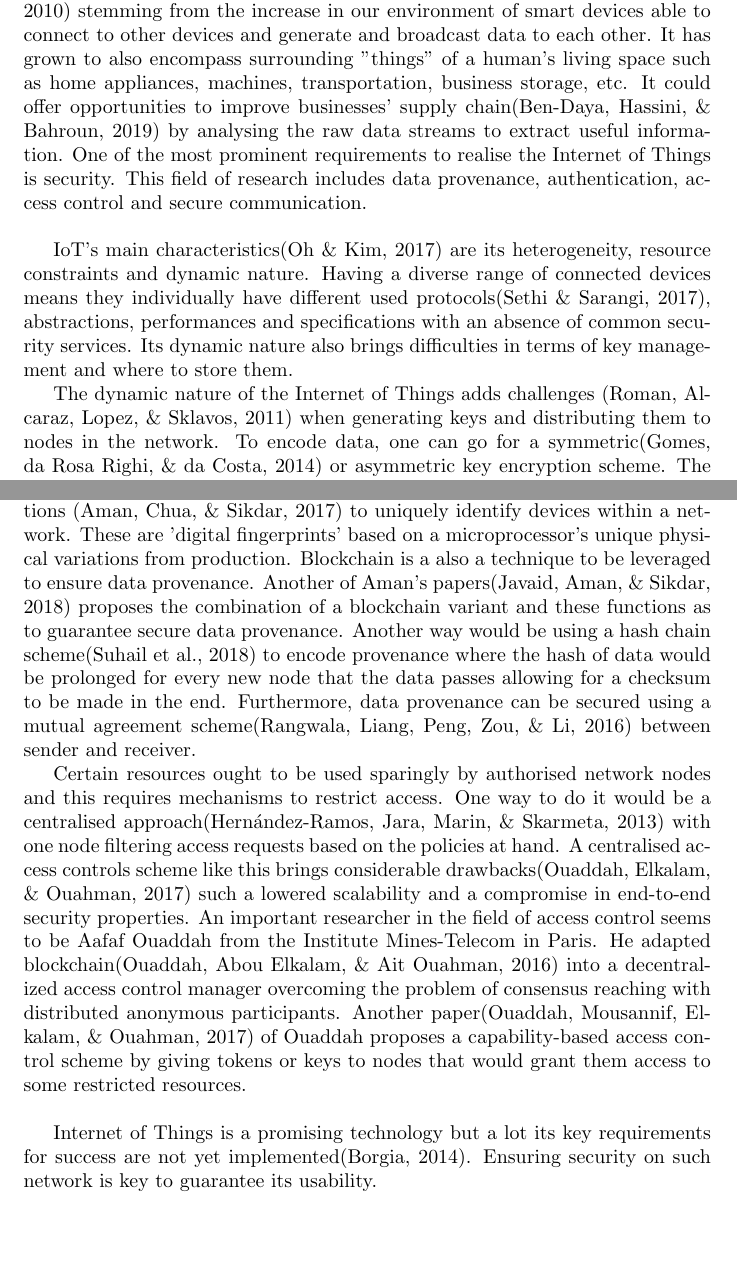
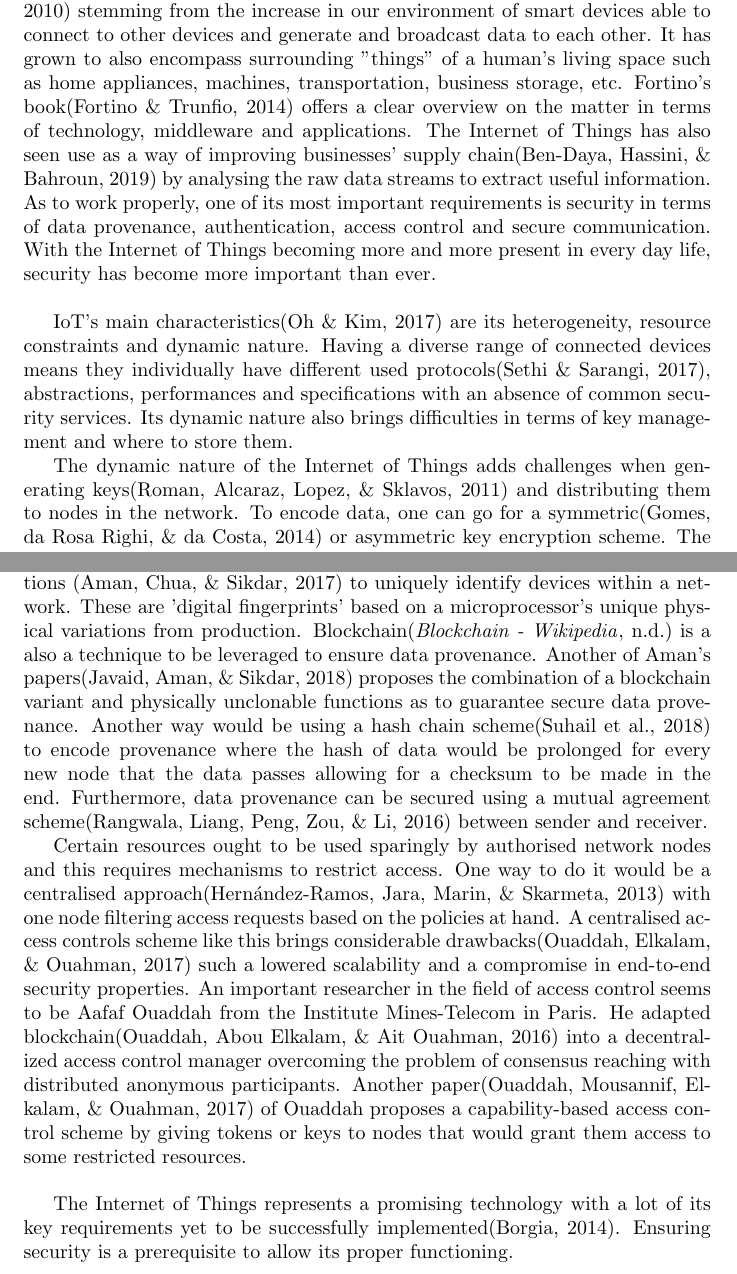
Before and after one commit to ArthurChome/Methods-of-Scientific-Research, a LaTeX problem sheet (assignment1/review/IoT_LiteratureReview.tex, which reads assignment1/review/bibliography.bib): two parts of pages 1 and 2 of 4, joined at a grey line, cut so that both start at the same text, the shorter picture padded with empty space. Compiled offline with pdfLaTeX.

```diff
--- a/assignment1/review/IoT_LiteratureReview.tex
+++ b/assignment1/review/IoT_LiteratureReview.tex
@@ -18,7 +18,6 @@
 \graphicspath{{images/}}
 
 
-\bibliographystyle{apacite}
 
 \titlespacing\section{1pt}{12pt plus 0pt minus 0pt}{6pt plus 0pt minus 0pt}
 \titlespacing\subsection{1pt}{12pt plus 4pt minus 2pt}{6pt plus 2pt minus 2pt}
@@ -42,21 +41,21 @@
 \maketitle\mbox{}\\
 
 %\section{Introduction}
-The Internet of Things is an emerging technology\cite{atzori2010internet} stemming from the increase in our environment of smart devices able to connect to other devices and generate and broadcast data to each other. It has grown to also encompass surrounding "things" of a human’s living space such as home appliances, machines, transportation, business storage, etc. It could offer opportunities to improve businesses' supply chain\cite{ben2019internet} by analysing the raw data streams to extract useful information. One of the most prominent requirements to realise the Internet of Things is security. This field of research includes data provenance, authentication, access control and secure communication.
+The Internet of Things is an emerging technology\cite{atzori2010internet} stemming from the increase in our environment of smart devices able to connect to other devices and generate and broadcast data to each other. It has grown to also encompass surrounding "things" of a human’s living space such as home appliances, machines, transportation, business storage, etc. Fortino's book\cite{fortino2014internet} offers a clear overview on the matter in terms of technology, middleware and applications. The Internet of Things has also seen use as a way of improving businesses' supply chain\cite{ben2019internet} by analysing the raw data streams to extract useful information. As to work properly, one of its most important requirements is security in terms of data provenance, authentication, access control and secure communication. With the Internet of Things becoming more and more present in every day life, security has become more important than ever.
 \newline
 %\section{Aspects of Security}
 
 IoT's main characteristics\cite{oh2017security} are its heterogeneity, resource constraints and dynamic nature. Having a diverse range of connected devices means they individually have different used protocols\cite{sethi2017internet}, abstractions, performances and specifications with an absence of common security services. Its dynamic nature also brings difficulties in terms of key management and where to store them.
 
 %\subsection{Secure Communication}
-The dynamic nature of the Internet of Things adds challenges \cite{roman2011key} when generating keys and distributing them to nodes in the network. To encode data, one can go for a symmetric\cite{gomes2014internet} or asymmetric key encryption scheme. The choice depends on the situation at hand and the trade-offs to be made involving management of the limited device resources\cite{katagi2008lightweight} and the scalability of the IoT network\cite{gomes2014internet}.
+The dynamic nature of the Internet of Things adds challenges when generating keys\cite{roman2011key} and distributing them to nodes in the network. To encode data, one can go for a symmetric\cite{gomes2014internet} or asymmetric key encryption scheme. The choice depends on the situation at hand and the trade-offs to be made involving management of the limited device resources\cite{katagi2008lightweight} and the scalability of the IoT network\cite{gomes2014internet}.
 
 %\subsection{Authentication}
 Encryption prevents unauthorized third parties to access sent data. Before a secure communication can be established however, the sender must have a way to verify the identity of a network node before sending anything. Using certificate-based handshakes\cite{hummen2014delegation} is a possibility but it has been proven to be infeasible for a wide range of constrained device that comprise the Internet of Things. Researcher Rene Hummen from Aachen University therefore proposes 3 alternate design approaches\cite{hummen2013towards} to reduce the overheads of the DTLS handshake. One way in doing so involves coding a node's identity in certificates and using them to authorize communication between two parties.
 A centralised approach involves using Registration Authorities\cite{liu2012authentication} to recognize network players, they are access points in which other nodes can pre-register as to be identified on the network later on. Aside from guaranteeing authentication, they serve as bookkeeper the access request information of each node. Another paper\cite{jan2014robust} appears to have developed a light-weight authentication protocol to manage devices' resources based on Liu's paper.
 
 %\subsection{Data Provenance}
-When multiple devices interchange data in a network, one must be able to verify the integrity and correctness of data processed by the application. Researcher Muhammad Aman focuses on leveraging Physically Unclonable Functions \cite{aman2017secure} to uniquely identify devices within a network. These are 'digital fingerprints' based on a microprocessor's unique physical variations from production. Blockchain is a also a technique to be leveraged to ensure data provenance. Another of Aman's papers\cite{javaid2018blockpro} proposes the combination of a blockchain variant and these functions as to guarantee secure data provenance.
+When multiple devices interchange data in a network, one must be able to verify the integrity and correctness of data processed by the application. Researcher Muhammad Aman focuses on leveraging Physically Unclonable Functions \cite{aman2017secure} to uniquely identify devices within a network. These are 'digital fingerprints' based on a microprocessor's unique physical variations from production. Blockchain\cite{BlockChainWikipedia} is a also a technique to be leveraged to ensure data provenance. Another of Aman's papers\cite{javaid2018blockpro} proposes the combination of a blockchain variant and physically unclonable functions as to guarantee secure data provenance.
 Another way would be using a hash chain scheme\cite{suhail2018data} to encode provenance where the hash of data would be prolonged for every new node that the data passes allowing for a checksum to be made in the end. Furthermore, data provenance can be secured using a mutual agreement scheme\cite{rangwala2016mutual} between sender and receiver.
 
 %\subsection{Access Control}
@@ -67,5 +66,5 @@
 %A scheme in a distributed network is to assign certain tasks to nodes in the network. One such example are Registration Authorities\cite{liu2012authentication} that require new node to register at initialisation as to identify them unambiguously on the network. Another functionality would be as bookkeeper for access requests.
 %\section{Conclusion}
 
-Internet of Things is a promising technology but a lot its key requirements for success are not yet implemented\cite{borgia2014internet}. Ensuring security on such network is key to guarantee its usability.
+The Internet of Things represents a promising technology with a lot of its key requirements yet to be successfully implemented\cite{borgia2014internet}. Ensuring security is a prerequisite to allow its proper functioning.
 
--- a/assignment1/review/bibliography.bib
+++ b/assignment1/review/bibliography.bib
@@ -241,3 +284,9 @@
   year={2014},
   organization={Ieee}
 }
+
+% Book
+@book{fortino2014internet,
+  title={Internet of things based on smart objects: Technology, middleware and applications},
+  author={Fortino, Giancarlo and Trunfio, Paolo},
+  year={2014},
```
Also changed, not shown: assignment1/review/IoT_LiteratureReview.bbl, assignment1/review/IoT_LiteratureReview.pdf, assignment1/review/IoT_LiteratureReview.tex (4 more changed lines), assignment1/review/bibliography.bib (61 more changed lines), 4 other files.
